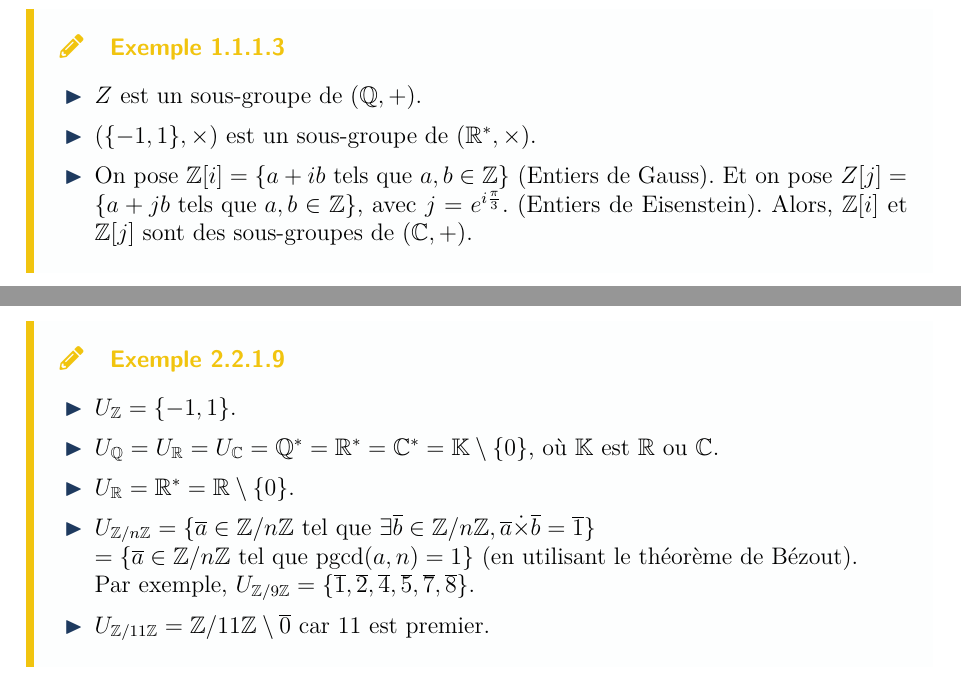
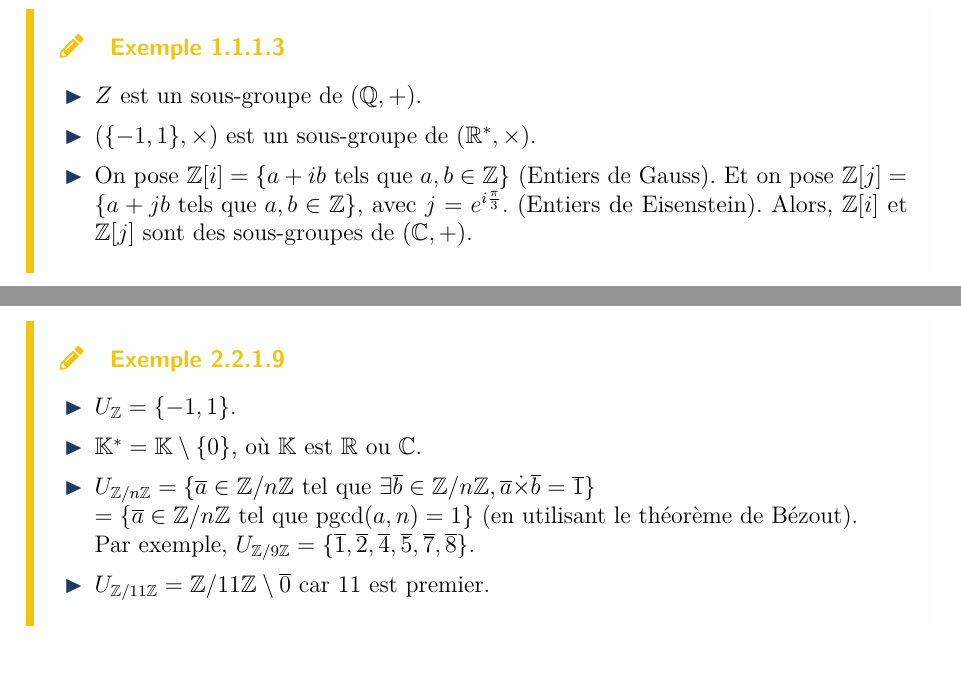
Before and after one commit to Samy-Y/maths-cpi1a-class2030, a LaTeX document (260109 CH10.tex): two parts of pages 9 and 20 of 24, joined at a grey line, cut so that both start at the same text. Compiled offline with pdfLaTeX.

Commit message:
small fixes

```diff
--- a/260109 CH10.tex
+++ b/260109 CH10.tex
@@ -201,7 +201,7 @@ Ce chapitre est consacré aux structures algébriques. Il s'agit d'un chapitre d
         \item $Z$ est un sous-groupe de $(\Q,+)$.
         \item $(\{-1,1\},\times)$ est un sous-groupe de $(\R^*,\times)$.
         \item On pose $\Z[i]=\{a+ib \tqp a,b\in \Z\}$ (Entiers de Gauss).
-            Et on pose $Z[j] = \{a+jb \tqp a,b\in\Z\}$, avec $j=e^{i\frac{\pi}3}$. (Entiers de Eisenstein).
+            Et on pose $\Z[j] = \{a+jb \tqp a,b\in\Z\}$, avec $j=e^{i\frac{\pi}3}$. (Entiers de Eisenstein).
             Alors, $\Z[i]$ et $\Z[j]$ sont des sous-groupes de $(\C,+)$.
     \end{itemize}
 \end{example}
@@ -611,8 +611,7 @@ Ce chapitre est consacré aux structures algébriques. Il s'agit d'un chapitre d
 
     \begin{itemize}
         \item $U_\Z = \{-1,1\}$.
-        \item $U_\Q = U_\R = U_\C = \Q^* = \R^* = \C^* = \Kset\setminus\{0\}$, où $\Kset$ est $\R$ ou $\C$.
-        \item $U_\R = \R^* = \R\setminus\{0\}$.
+        \item $\Kset^* = \Kset\setminus\{0\}$, où $\Kset$ est $\R$ ou $\C$.
         \item $U_{\Z/n\Z} = \{\overline{a} \in \Z/n\Z \tq \exists \overline{b} \in \Z/n\Z, \overline{a} \dot\times \overline{b} = \overline{1}\}$\\$=\{\overline{a} \in \Z/n\Z \tq \pgcd an = 1\}$ (en utilisant le théorème de Bézout).\\Par exemple, $U_{\Z/9\Z} = \{\overline{1}, \overline{2}, \overline{4}, \overline{5}, \overline{7}, \overline{8}\}$.
         \item $U_{\Z/11\Z} = \Z/11\Z\setminus{\overline{0}}$ car $11$ est premier.
     \end{itemize}
```
Also changed, not shown: 260109 CH10.pdf.
